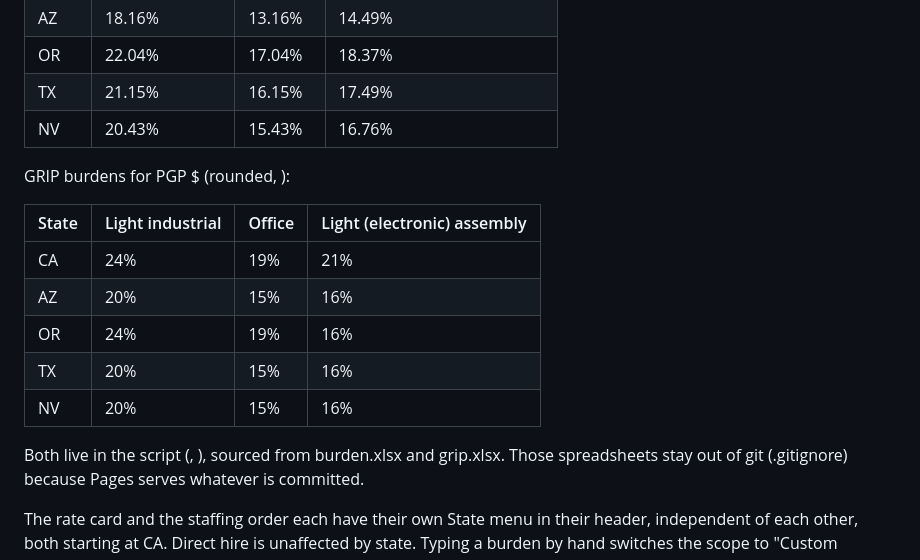
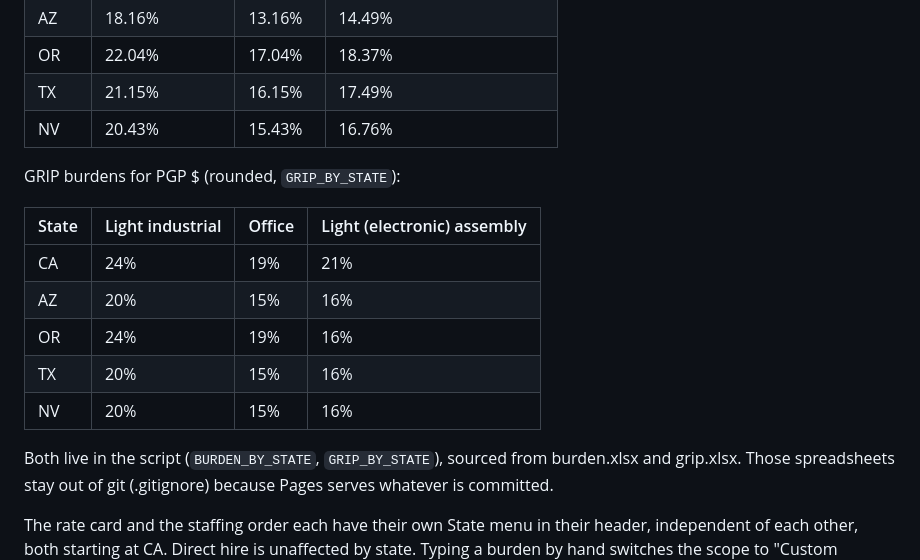
Before and after one commit to DragonAI808/bill-rate-calculator, a Markdown page: CLAUDE.md, the part around the change. Rendered like a GitHub page.

Commit message:
Fix table names in the notes
Co-Authored-By: Claude Opus 5 <noreply@anthropic.com>

```diff
--- a/CLAUDE.md
+++ b/CLAUDE.md
@@ -69,7 +69,7 @@ Markup is measured against pay, margin against bill. They are never the same num
 | TX    | 21.15%  | 16.15%  | 17.49%  |
 | NV    | 20.43%  | 15.43%  | 16.76%  |
 
-GRIP burdens for PGP $ (rounded, ):
+GRIP burdens for PGP $ (rounded, `GRIP_BY_STATE`):
 
 | State | Light industrial | Office | Light (electronic) assembly |
 |-------|------------------|--------|-----------------------------|
@@ -79,7 +79,7 @@ GRIP burdens for PGP $ (rounded, ):
 | TX    | 20% | 15% | 16% |
 | NV    | 20% | 15% | 16% |
 
-Both live in the script (, ), sourced from burden.xlsx
+Both live in the script (`BURDEN_BY_STATE`, `GRIP_BY_STATE`), sourced from burden.xlsx
 and grip.xlsx. Those spreadsheets stay out of git (.gitignore) because Pages serves
 whatever is committed.
 
```
